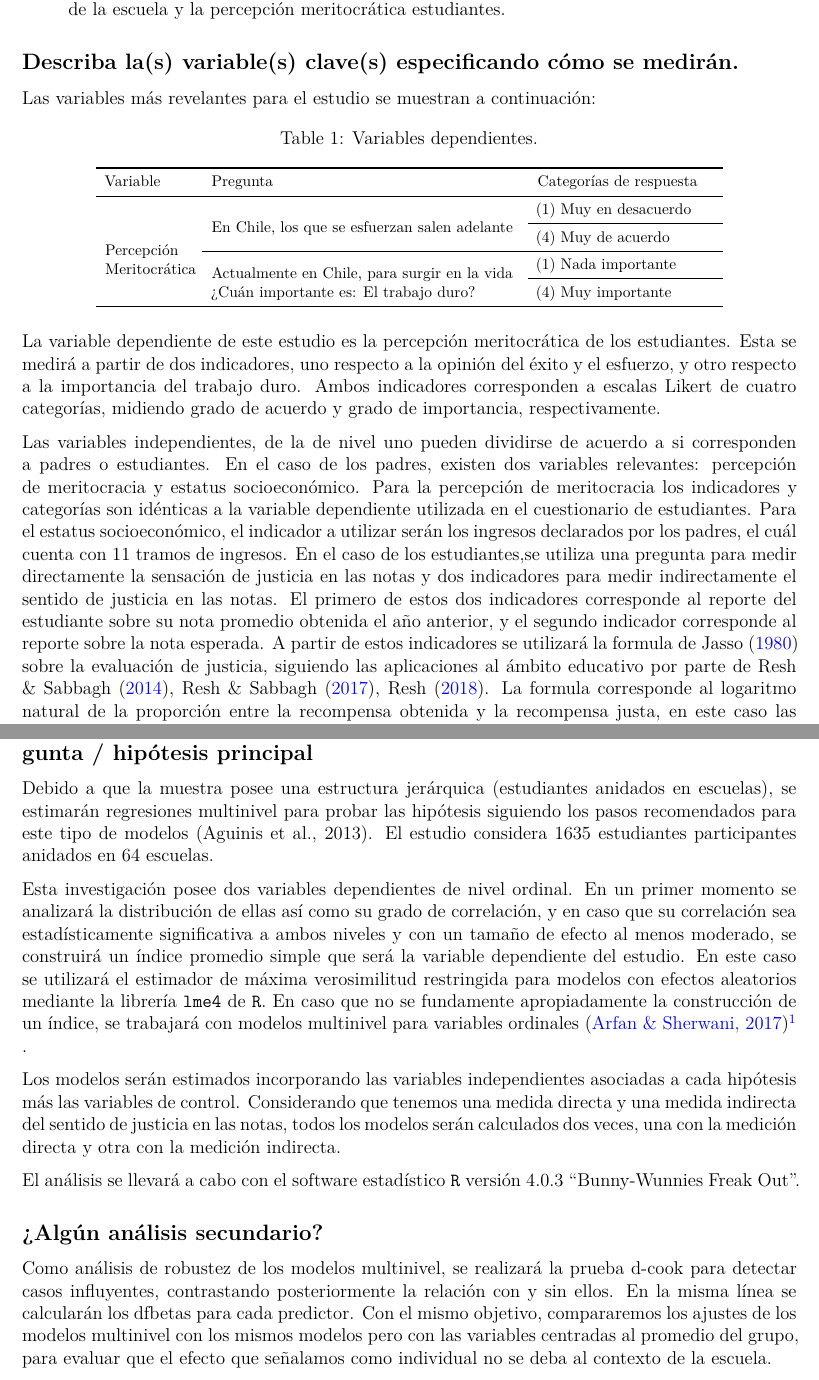
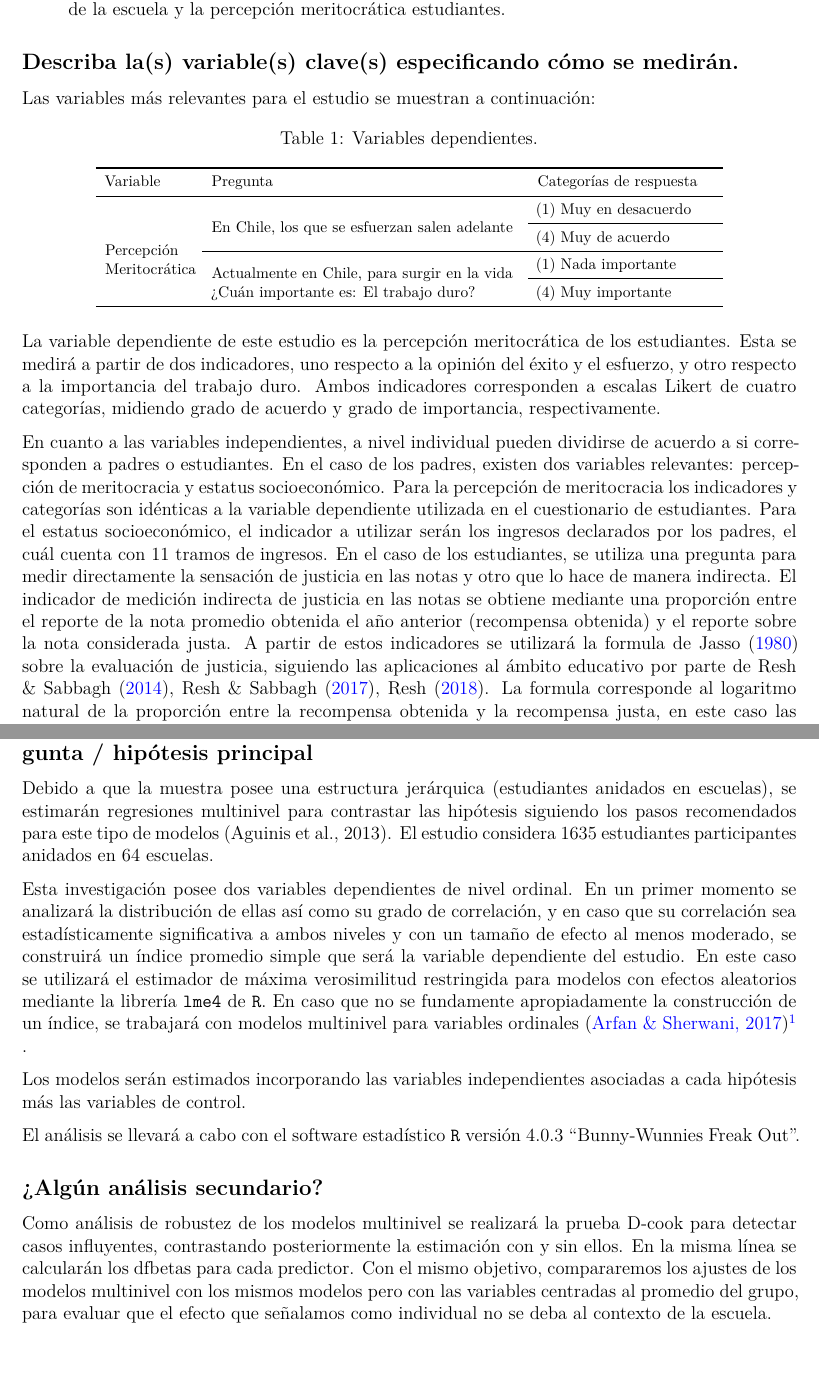
Before and after one commit to juancarloscastillo/socialisacion-merit, an R Markdown document (docs/preregistro.Rmd): two parts of pages 3 and 5 of 7, joined at a grey line, cut so that both start at the same text. Rendered offline with R 4.5, knitr and Pandoc, then LaTeX, with nearby package versions.

Commit message:
revisión final - ok

````diff
--- a/docs/preregistro.Rmd
+++ b/docs/preregistro.Rmd
@@ -148,7 +148,7 @@ _Hipótesis de mediación_
 
 ## Describa la(s) variable(s) clave(s) especificando cómo se medirán.
 
-Las variables más revelantes para el estudio se muestran a continuación:
+Las variables más relevantes para el estudio se muestran a continuación:
 
 ```{r include=FALSE}
 cap1 <- "Variables dependientes."
@@ -196,5 +196,5 @@ kable(tab02,table_format,booktabs = T, linesep = "",col.names =  c("Variable","P
 ```
 
 
-Las variables independientes, de la de nivel uno pueden dividirse de acuerdo a si corresponden a padres o estudiantes. En el caso de los padres, existen dos variables relevantes: percepción de meritocracia y estatus socioeconómico. Para la percepción de meritocracia los indicadores y categorías son idénticas a la variable dependiente utilizada en el cuestionario de estudiantes. Para el estatus socioeconómico, el indicador a utilizar serán los ingresos declarados por los padres, el cuál cuenta con 11 tramos de ingresos. En el caso de los estudiantes,se utiliza una pregunta para medir directamente la sensación de justicia en las notas y  dos indicadores para medir indirectamente el sentido de justicia en las notas. El primero de estos dos indicadores corresponde al reporte del estudiante sobre su nota promedio obtenida el año anterior, y el segundo indicador corresponde al reporte sobre la nota esperada. A partir de estos indicadores se utilizará la formula de @jasso_New_1980 sobre la evaluación de justicia, siguiendo las aplicaciones al ámbito educativo por parte de @resh_Sense_2014, @resh_Sense_2017, @resh_Sense_2018. La formula corresponde al logaritmo natural de la proporción entre la recompensa obtenida y la recompensa justa, en este caso las notas:
+En cuanto a las variables independientes, a nivel individual pueden dividirse de acuerdo a si corresponden a padres o estudiantes. En el caso de los padres, existen dos variables relevantes: percepción de meritocracia y estatus socioeconómico. Para la percepción de meritocracia los indicadores y categorías son idénticas a la variable dependiente utilizada en el cuestionario de estudiantes. Para el estatus socioeconómico, el indicador a utilizar serán los ingresos declarados por los padres, el cuál cuenta con 11 tramos de ingresos. En el caso de los estudiantes, se utiliza una pregunta para medir directamente la sensación de justicia en las notas y otro que lo hace de manera indirecta. El indicador de medición indirecta de justicia en las notas se obtiene mediante una proporción entre el reporte de la nota promedio obtenida el año anterior (recompensa obtenida) y el reporte sobre la nota considerada justa. A partir de estos indicadores se utilizará la formula de @jasso_New_1980 sobre la evaluación de justicia, siguiendo las aplicaciones al ámbito educativo por parte de @resh_Sense_2014, @resh_Sense_2017, @resh_Sense_2018. La formula corresponde al logaritmo natural de la proporción entre la recompensa obtenida y la recompensa justa, en este caso las notas:
 
@@ -235,19 +235,19 @@ Las variables control incluirán edad, sexo, posición política de padres y est
 
 ## Especifique exactamente qué análisis se realizará para examinar la pregunta / hipótesis principal
 
-Debido a que la muestra posee una estructura jerárquica (estudiantes anidados en escuelas), se estimarán   regresiones   multinivel   para   probar   las   hipótesis   siguiendo   los   pasos recomendados para este tipo de modelos (Aguinis et al., 2013). El estudio considera 1635 estudiantes  participantes anidados  en  64 escuelas.
+Debido a que la muestra posee una estructura jerárquica (estudiantes anidados en escuelas), se estimarán   regresiones   multinivel   para   contrastar   las   hipótesis   siguiendo   los   pasos recomendados para este tipo de modelos (Aguinis et al., 2013). El estudio considera 1635 estudiantes  participantes anidados  en  64 escuelas.
 
 Esta investigación posee dos variables dependientes de nivel ordinal. En un primer momento se analizará la distribución de ellas así como su grado de correlación, y en caso que su correlación sea estadísticamente significativa a ambos niveles y con un tamaño de efecto al menos moderado, se construirá un índice promedio simple que será la variable dependiente del estudio. En este caso se utilizará el estimador de máxima verosimilitud restringida para modelos con efectos aleatorios mediante la librería `lme4` de `R`. En caso que no se fundamente apropiadamente la construcción de un índice, se trabajará con modelos multinivel para variables ordinales [@arfan_Ordinal_2017][^1] .
 
 [^1]: En modelos ordinales multinivel la variables dependiente representa el cálculo de la probabilidad acumulada de que un estudiante responda hasta $C$ en los indicadores de percepción de meritocracia, siendo $Y_{cij}$ una respuesta categórica ordenada de un estudiante $i^{th}$ en una escuela (cluster) $j^{th}$ con $C$ categorías ordenadas, codificadas como $C = 1,2,3,4$. Esta probabilidad se calcula en función de: el intercepto por cada categoría $a_c$, los coeficientes $\gamma_1$ y $\gamma_2$ para la percepción de meritocracia de los padres y el sentido de justicia en las notas respectivamente, $\gamma_n$ para las variables de control, $u_{0j}$ como termino de error para una escuela $j$ y $e_{ij}$ como error de la estimación para el individuo $i$ en una escuela $j$. Para la estimación se utilizarán librerías especializadas de R como `clmm2` y `mvord` [@hirk_mvord_2020]
 
-Los modelos serán estimados incorporando las variables independientes asociadas a cada hipótesis más las variables de control. Considerando que tenemos una medida directa y una medida indirecta del sentido de justicia en las notas, todos los modelos serán calculados dos veces, una con la medición directa y otra con la medición indirecta.
+Los modelos serán estimados incorporando las variables independientes asociadas a cada hipótesis más las variables de control.
 
 El análisis se llevará a cabo con el software estadístico `R` versión 4.0.3 "Bunny-Wunnies Freak Out".
 
 ## ¿Algún análisis secundario?
 
-Como análisis de robustez de los modelos multinivel, se realizará la prueba d-cook para detectar casos influyentes, contrastando posteriormente la relación con y sin ellos. En la misma línea se calcularán los dfbetas para cada predictor. Con el mismo objetivo, compararemos los ajustes de los modelos multinivel con los mismos modelos pero con las variables centradas al promedio del grupo, para evaluar que el efecto que señalamos como individual no se deba al contexto de la escuela.
+Como análisis de robustez de los modelos multinivel se realizará la prueba D-cook para detectar casos influyentes, contrastando posteriormente la estimación con y sin ellos. En la misma línea se calcularán los dfbetas para cada predictor. Con el mismo objetivo, compararemos los ajustes de los modelos multinivel con los mismos modelos pero con las variables centradas al promedio del grupo, para evaluar que el efecto que señalamos como individual no se deba al contexto de la escuela.
 
 ## ¿Cuántas observaciones se recopilarán o que determinará el tamaño de la muestra? No es necesario justificar la decisión, pero sea preciso sobre cómo se determinará exactamente el número.
 
````
Also changed, not shown: docs/preregistro.tex (added), docs/preregistro.Rmd (6 more changed lines), 2 other files.
